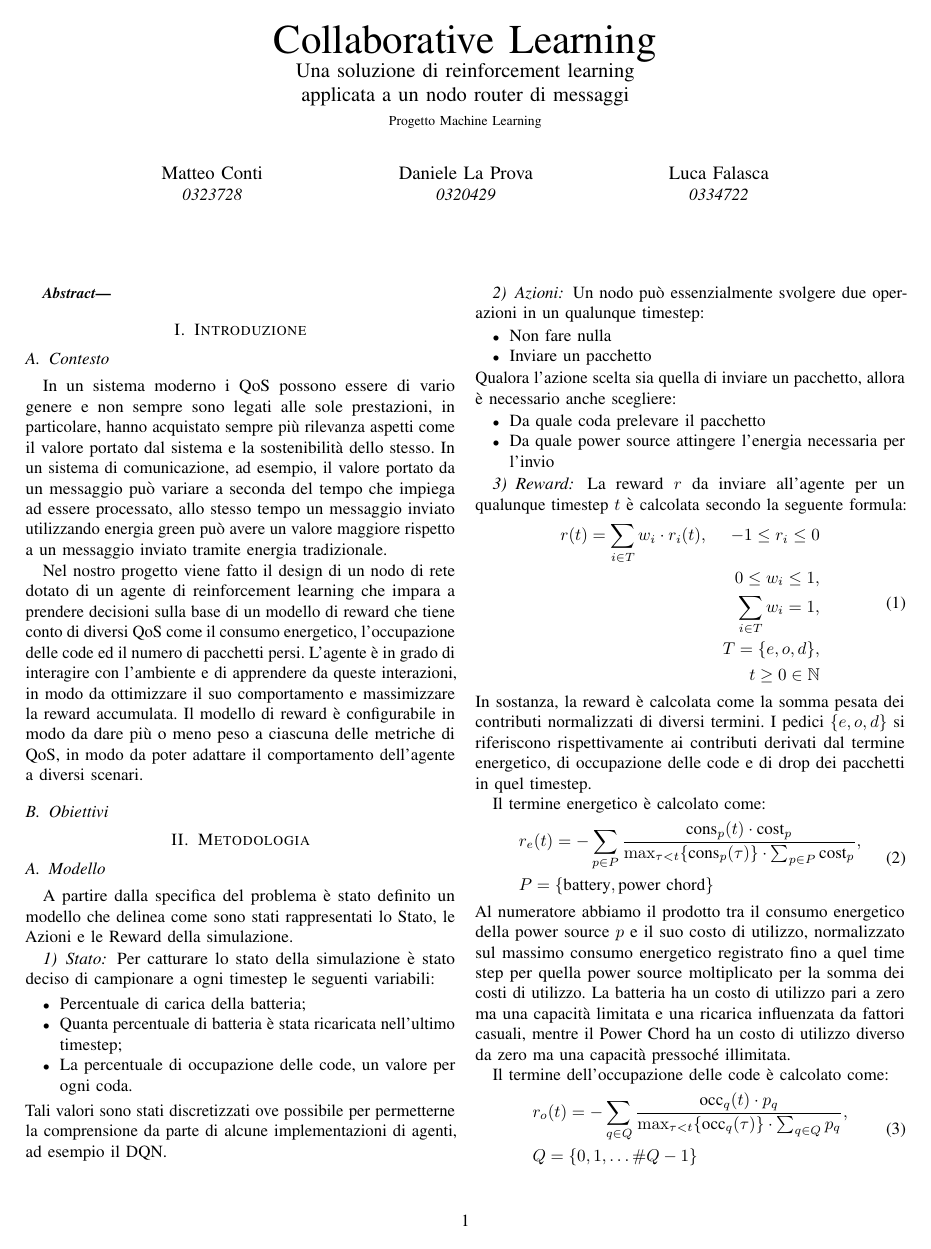
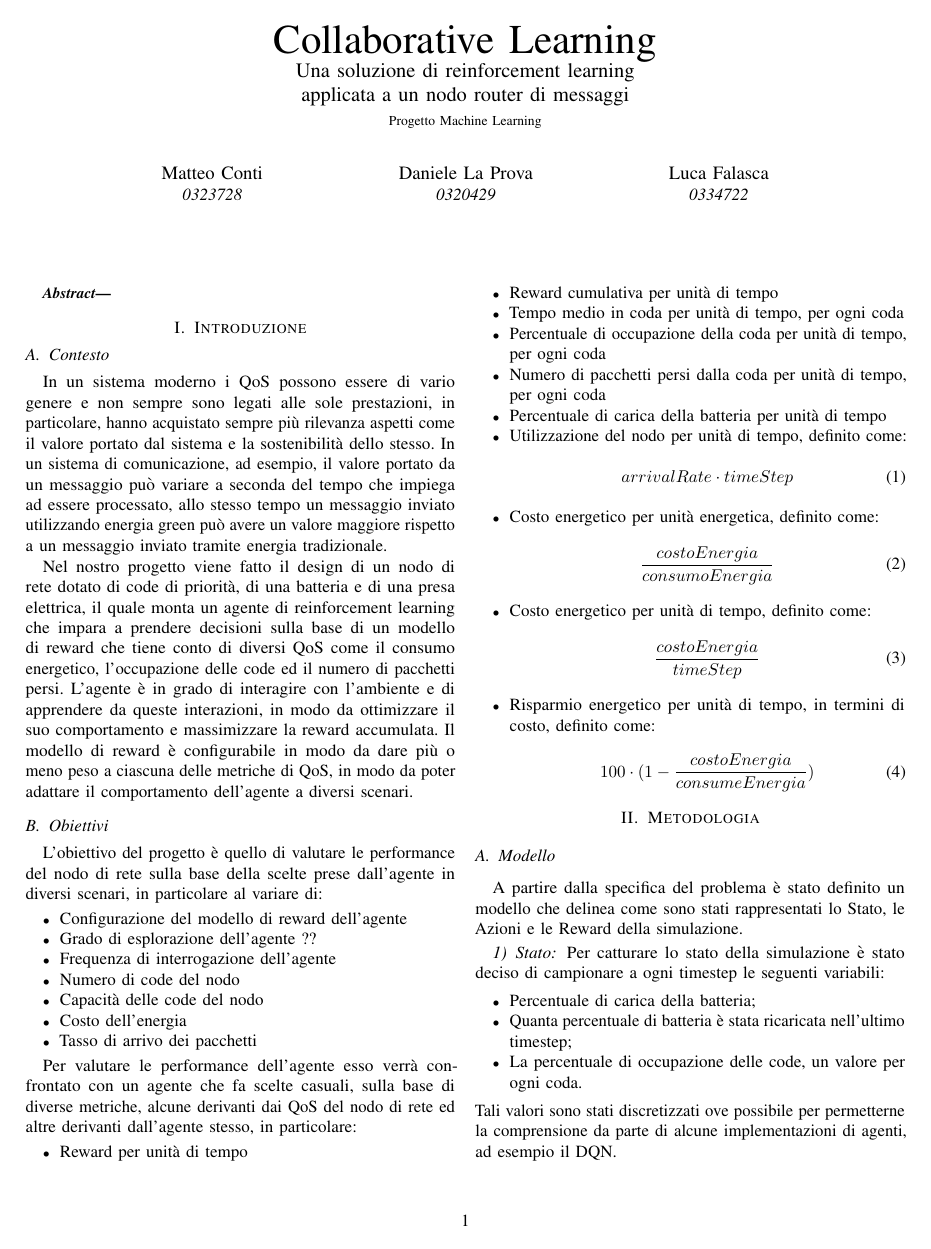
Before and after one commit to retarded-reward/collaborative-learning, a LaTeX paper (docs/paper.tex): page 1 of 15 before the commit and page 1 of 16 after it. Compiled offline with pdfLaTeX; a missing font is replaced by an installed copy or a similar font; a LaTeX package or settings file that is missing is left out.

Commit message:
close #125

```diff
--- a/docs/paper.tex
+++ b/docs/paper.tex
@@ -46,13 +46,54 @@
 \end{abstract}
 
 \section{Introduzione}
+%TODO
+
 \subsection{Contesto}
 In un sistema moderno i QoS possono essere di vario genere e non sempre sono legati alle sole prestazioni, in particolare, hanno acquistato sempre più rilevanza aspetti come il valore portato dal sistema e la sostenibilità dello stesso. In un sistema di comunicazione, ad esempio, il valore portato da un messaggio può variare a seconda del tempo che impiega ad essere processato, allo stesso tempo un messaggio inviato utilizzando energia green può avere un valore maggiore rispetto a un messaggio inviato tramite energia tradizionale.
 
-Nel nostro progetto viene fatto il design di un nodo di rete dotato di un agente di reinforcement learning che impara a prendere decisioni sulla base di un modello di reward che tiene conto di diversi QoS come il consumo energetico, l'occupazione delle code ed il numero di pacchetti persi. L'agente è in grado di interagire con l'ambiente e di apprendere da queste interazioni, in modo da ottimizzare il suo comportamento e massimizzare la reward accumulata. Il modello di reward è configurabile in modo da dare più o meno peso a ciascuna delle metriche di QoS, in modo da poter adattare il comportamento dell'agente a diversi scenari.
+Nel nostro progetto viene fatto il design di un nodo di rete dotato di code di priorità, di una batteria e di una presa elettrica, il quale monta un agente di reinforcement learning che impara a prendere decisioni sulla base di un modello di reward che tiene conto di diversi QoS come il consumo energetico, l'occupazione delle code ed il numero di pacchetti persi. L'agente è in grado di interagire con l'ambiente e di apprendere da queste interazioni, in modo da ottimizzare il suo comportamento e massimizzare la reward accumulata. Il modello di reward è configurabile in modo da dare più o meno peso a ciascuna delle metriche di QoS, in modo da poter adattare il comportamento dell'agente a diversi scenari.
 
 \subsection{Obiettivi}
-%TODO:
+L'obiettivo del progetto è quello di valutare le performance del nodo di rete sulla base della scelte prese dall'agente in diversi scenari, in particolare al variare di:
+\begin{itemize}
+    \item Configurazione del modello di reward dell'agente
+    \item Grado di esplorazione dell'agente ??
+    \item Frequenza di interrogazione dell'agente
+    \item Numero di code del nodo
+    \item Capacità delle code del nodo
+    \item Costo dell'energia
+    \item Tasso di arrivo dei pacchetti
+\end{itemize}
+
+Per valutare le performance dell'agente esso verrà confrontato con un agente che fa scelte casuali, sulla base di diverse metriche, alcune derivanti dai QoS del nodo di rete ed altre derivanti dall'agente stesso, in particolare:
+\begin{itemize}
+    \item Reward per unità di tempo
+    \item Reward cumulativa per unità di tempo
+    \item Tempo medio in coda per unità di tempo, per ogni coda
+    \item Percentuale di occupazione della coda per unità di tempo, per ogni coda
+    \item Numero di pacchetti persi dalla coda per unità di tempo, per ogni coda
+    \item Percentuale di carica della batteria per unità di tempo
+    \item Utilizzazione del nodo per unità di tempo, definito come:
+    \begin{equation}
+        \label{eq:utilization_eq}
+        {arrivalRate}\cdot{timeStep}
+    \end{equation}
+    \item Costo energetico per unità energetica, definito come:
+    \begin{equation}
+        \label{eq:cexue_eq}
+        \frac{costoEnergia}{consumoEnergia}
+    \end{equation}
+    \item Costo energetico per unità di tempo, definito come:
+    \begin{equation}
+        \label{eq:cexut_eq}
+        \frac{costoEnergia}{timeStep}
+    \end{equation}
+    \item Risparmio energetico per unità di tempo, in termini di costo, definito come:
+    \begin{equation}
+        \label{eq:re_eq}
+    100\cdot(1-\frac{costoEnergia}{consumeEnergia})
+    \end{equation}
+\end{itemize}
 
 \section{Metodologia}
 %TODO:
```
